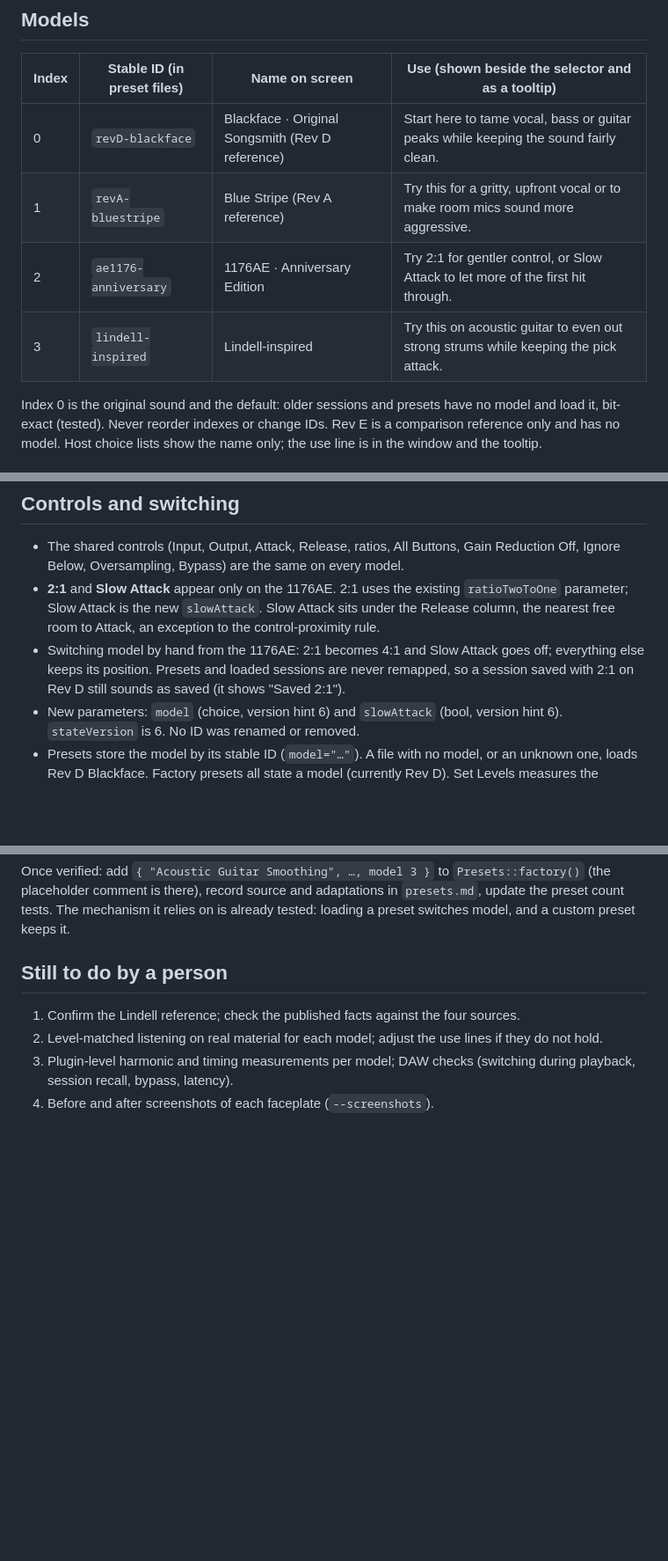
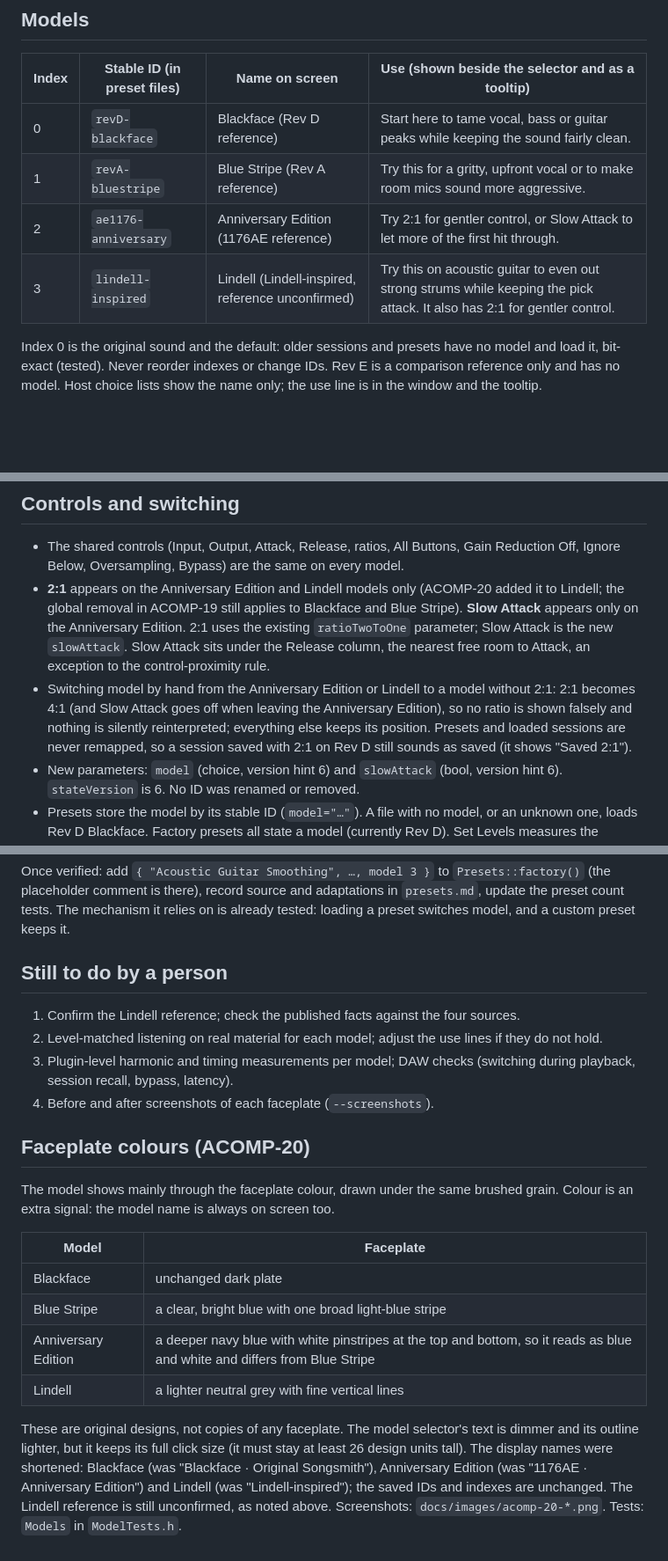
Before and after one commit to tonygward/audio-plugins, a Markdown page: analog-compressor/docs/models.md, 3 parts joined by grey strips. Shown at 88% size. Drawn GitHub-style; blank space fills up the shorter version.

```diff
--- a/analog-compressor/docs/models.md
+++ b/analog-compressor/docs/models.md
@@ -13,10 +13,10 @@ One plugin, one **Model** selector (lower right of the window). Each model chang
 
 | Index | Stable ID (in preset files) | Name on screen | Use (shown beside the selector and as a tooltip) |
 |---|---|---|---|
-| 0 | `revD-blackface` | Blackface · Original Songsmith (Rev D reference) | Start here to tame vocal, bass or guitar peaks while keeping the sound fairly clean. |
+| 0 | `revD-blackface` | Blackface (Rev D reference) | Start here to tame vocal, bass or guitar peaks while keeping the sound fairly clean. |
 | 1 | `revA-bluestripe` | Blue Stripe (Rev A reference) | Try this for a gritty, upfront vocal or to make room mics sound more aggressive. |
-| 2 | `ae1176-anniversary` | 1176AE · Anniversary Edition | Try 2:1 for gentler control, or Slow Attack to let more of the first hit through. |
-| 3 | `lindell-inspired` | Lindell-inspired | Try this on acoustic guitar to even out strong strums while keeping the pick attack. |
+| 2 | `ae1176-anniversary` | Anniversary Edition (1176AE reference) | Try 2:1 for gentler control, or Slow Attack to let more of the first hit through. |
+| 3 | `lindell-inspired` | Lindell (Lindell-inspired, reference unconfirmed) | Try this on acoustic guitar to even out strong strums while keeping the pick attack. It also has 2:1 for gentler control. |
 
 Index 0 is the original sound and the default: older sessions and presets have no model and load it, bit-exact (tested). Never reorder indexes or change IDs. Rev E is a comparison reference only and has no model. Host choice lists show the name only; the use line is in the window and the tooltip.
 
@@ -40,8 +40,8 @@ Slow Attack (1176AE only) makes the attack ×4 longer, a Songsmith choice. The c
 ## Controls and switching
 
 - The shared controls (Input, Output, Attack, Release, ratios, All Buttons, Gain Reduction Off, Ignore Below, Oversampling, Bypass) are the same on every model.
-- **2:1** and **Slow Attack** appear only on the 1176AE. 2:1 uses the existing `ratioTwoToOne` parameter; Slow Attack is the new `slowAttack`. Slow Attack sits under the Release column, the nearest free room to Attack, an exception to the control-proximity rule.
-- Switching model by hand from the 1176AE: 2:1 becomes 4:1 and Slow Attack goes off; everything else keeps its position. Presets and loaded sessions are never remapped, so a session saved with 2:1 on Rev D still sounds as saved (it shows "Saved 2:1").
+- **2:1** appears on the Anniversary Edition and Lindell models only (ACOMP-20 added it to Lindell; the global removal in ACOMP-19 still applies to Blackface and Blue Stripe). **Slow Attack** appears only on the Anniversary Edition. 2:1 uses the existing `ratioTwoToOne` parameter; Slow Attack is the new `slowAttack`. Slow Attack sits under the Release column, the nearest free room to Attack, an exception to the control-proximity rule.
+- Switching model by hand from the Anniversary Edition or Lindell to a model without 2:1: 2:1 becomes 4:1 (and Slow Attack goes off when leaving the Anniversary Edition), so no ratio is shown falsely and nothing is silently reinterpreted; everything else keeps its position. Presets and loaded sessions are never remapped, so a session saved with 2:1 on Rev D still sounds as saved (it shows "Saved 2:1").
 - New parameters: `model` (choice, version hint 6) and `slowAttack` (bool, version hint 6). `stateVersion` is 6. No ID was renamed or removed.
 - Presets store the model by its stable ID (`model="…"`). A file with no model, or an unknown one, loads Rev D Blackface. Factory presets all state a model (currently Rev D). Set Levels measures the selected model.
 
@@ -57,3 +57,16 @@ Once verified: add `{ "Acoustic Guitar Smoothing", …, model 3 }` to `Presets::
 2. Level-matched listening on real material for each model; adjust the use lines if they do not hold.
 3. Plugin-level harmonic and timing measurements per model; DAW checks (switching during playback, session recall, bypass, latency).
 4. Before and after screenshots of each faceplate (`--screenshots`).
+
+## Faceplate colours (ACOMP-20)
+
+The model shows mainly through the faceplate colour, drawn under the same brushed grain. Colour is an extra signal: the model name is always on screen too.
+
+| Model | Faceplate |
+|---|---|
+| Blackface | unchanged dark plate |
+| Blue Stripe | a clear, bright blue with one broad light-blue stripe |
+| Anniversary Edition | a deeper navy blue with white pinstripes at the top and bottom, so it reads as blue and white and differs from Blue Stripe |
+| Lindell | a lighter neutral grey with fine vertical lines |
+
+These are original designs, not copies of any faceplate. The model selector's text is dimmer and its outline lighter, but it keeps its full click size (it must stay at least 26 design units tall). The display names were shortened: Blackface (was "Blackface · Original Songsmith"), Anniversary Edition (was "1176AE · Anniversary Edition") and Lindell (was "Lindell-inspired"); the saved IDs and indexes are unchanged. The Lindell reference is still unconfirmed, as noted above. Screenshots: `docs/images/acomp-20-*.png`. Tests: `Models` in `ModelTests.h`.
```
Also changed, not shown: CHANGELOG.md (+4 -0 lines), analog-compressor/README.md (+1 -1 lines), analog-compressor/docs/images/acomp-20-anniversary-edition.png (added), analog-compressor/docs/images/acomp-20-blackface-unchanged.png (added), analog-compressor/docs/images/acomp-20-blue-stripe.png (added), analog-compressor/docs/images/acomp-20-lindell.png (added), 5 other files.
